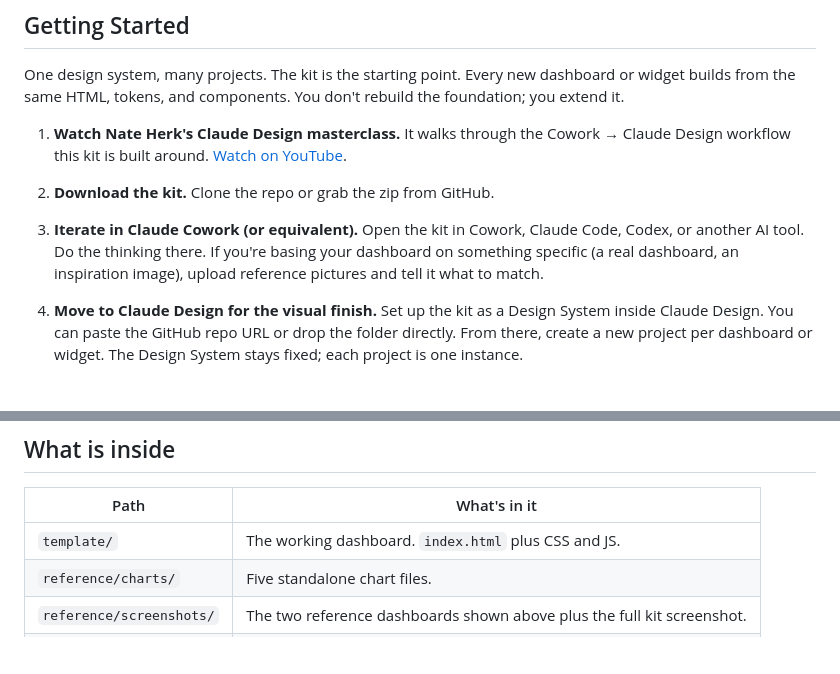
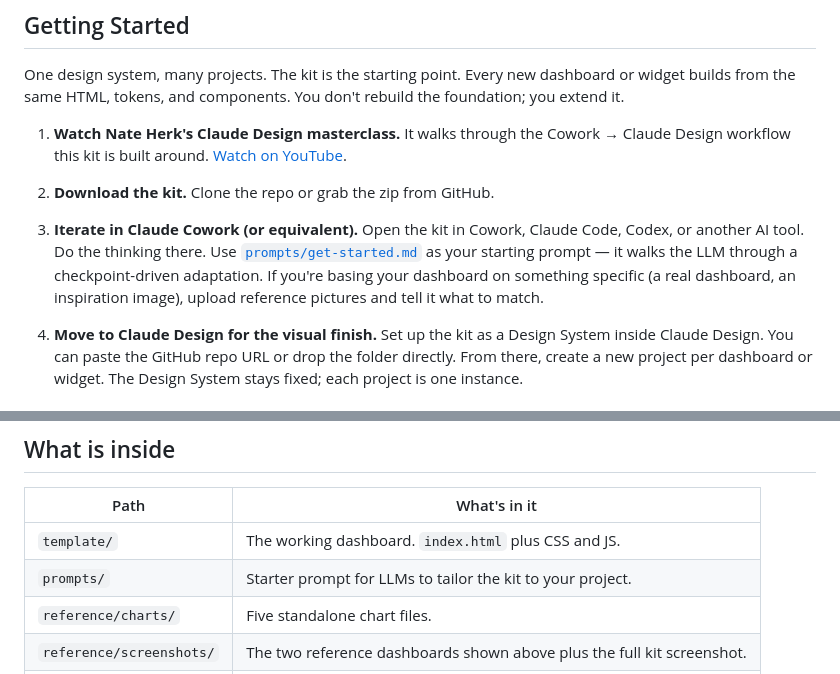
Before and after one commit to Mad4Viz/dashboard-design-system, a Markdown page: README.md, 2 parts joined by grey strips. Drawn GitHub-style; blank space fills up the shorter version.

```diff
--- a/README.md
+++ b/README.md
@@ -52,7 +52,7 @@ One design system, many projects. The kit is the starting point. Every new dashb
 
 2. **Download the kit.** Clone the repo or grab the zip from GitHub.
 
-3. **Iterate in Claude Cowork (or equivalent).** Open the kit in Cowork, Claude Code, Codex, or another AI tool. Do the thinking there. If you're basing your dashboard on something specific (a real dashboard, an inspiration image), upload reference pictures and tell it what to match.
+3. **Iterate in Claude Cowork (or equivalent).** Open the kit in Cowork, Claude Code, Codex, or another AI tool. Do the thinking there. Use [`prompts/get-started.md`](prompts/get-started.md) as your starting prompt — it walks the LLM through a checkpoint-driven adaptation. If you're basing your dashboard on something specific (a real dashboard, an inspiration image), upload reference pictures and tell it what to match.
 
 4. **Move to Claude Design for the visual finish.** Set up the kit as a Design System inside Claude Design. You can paste the GitHub repo URL or drop the folder directly. From there, create a new project per dashboard or widget. The Design System stays fixed; each project is one instance.
 
@@ -68,6 +68,7 @@ One design system, many projects. The kit is the starting point. Every new dashb
 | Path | What's in it |
 |---|---|
 | `template/` | The working dashboard. `index.html` plus CSS and JS. |
+| `prompts/` | Starter prompt for LLMs to tailor the kit to your project. |
 | `reference/charts/` | Five standalone chart files. |
 | `reference/screenshots/` | The two reference dashboards shown above plus the full kit screenshot. |
 | `assets/` | Logo and icons. |
```
Also changed, not shown: prompts/get-started.md (added, +63 -0 lines).
